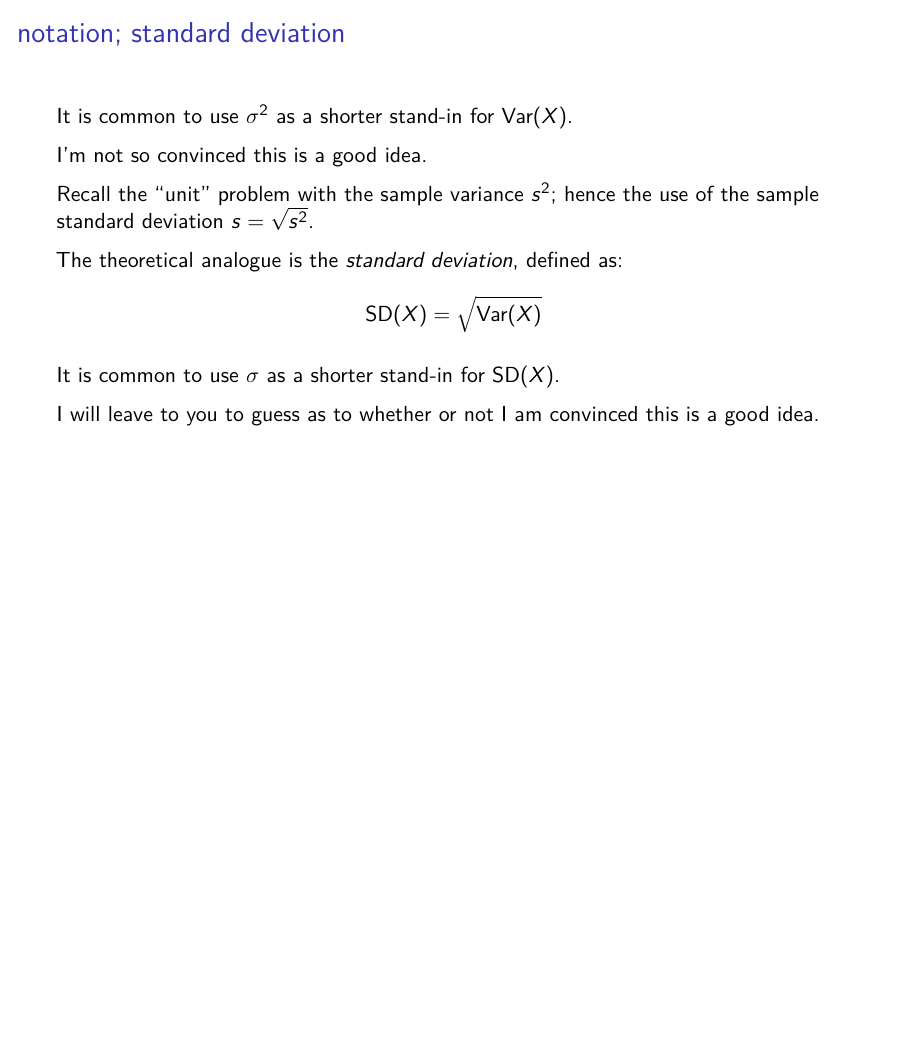
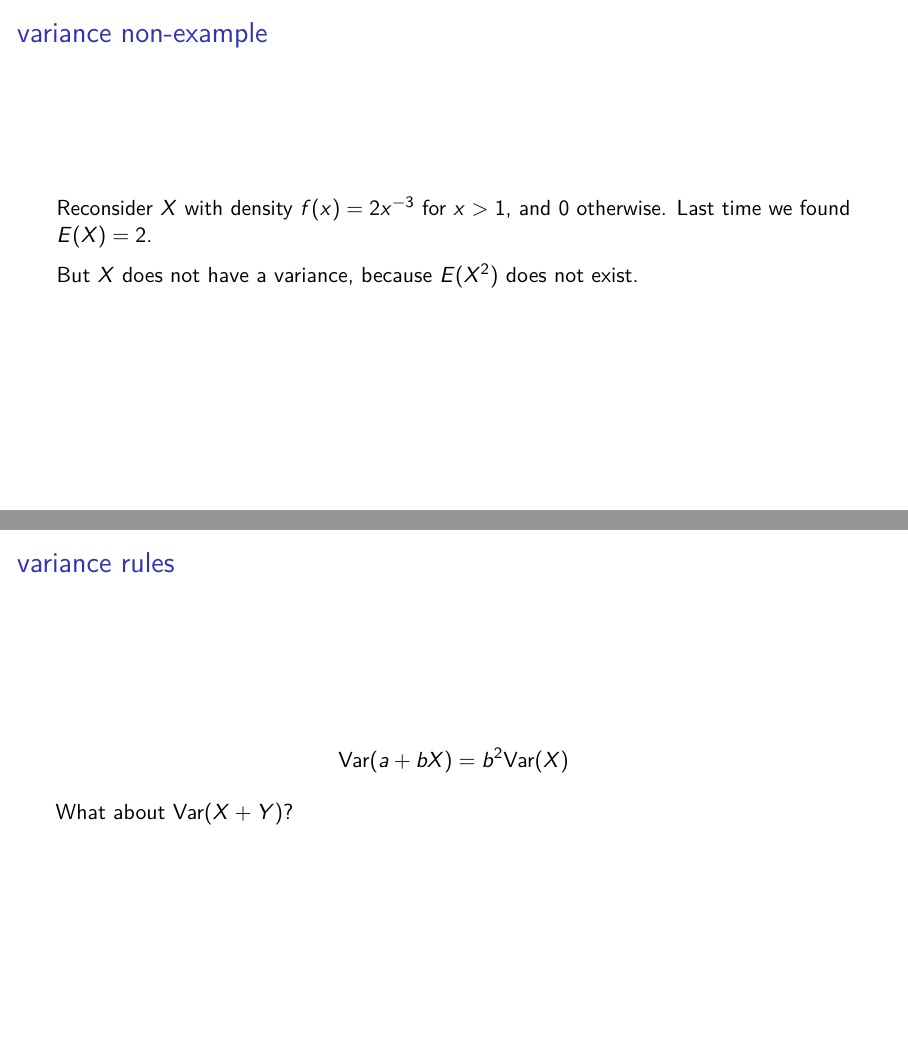
Before and after one commit to sta286-winter-2017/lec11, an R Markdown document (lec11.Rmd): page 39 of 39 before the commit and pages 34 and 42 of 42 after it, the two joined at a grey line. The pictures show the output file lec11.pdf that the author committed with the source.

Commit message:
pre-class updated

```diff
--- a/lec11.Rmd
+++ b/lec11.Rmd
@@ -165,6 +165,12 @@ print(xtable(addmargins(gas_joint, FUN=list(Marginal=sum), quiet=TRUE), digits=3
 \pause $$E(X^2) = 1^2\cdot0.345 + 1.5^2\cdot0.320 + 1.75^2\cdot0.335 = `r sum(c(1, 1.5, 1.75)^2*c(0.345, 0.320, 0.335))`$$
 \pause $$\V{X} = `r sum(c(1, 1.5, 1.75)^2*c(0.345, 0.320, 0.335)) - (sum(c(1, 1.5, 1.75)*c(0.345, 0.320, 0.335)))^2`$$
 
+## variance non-example
+
+Reconsider $X$ with density $f(x) = 2x^{-3}$ for $x > 1$, and 0 otherwise. Last time we found $E(X)=2$.
+
+But $X$ does not have a variance, because $E(X^2)$ does not exist.
+
 ## notation; standard deviation
 
 It is common to use $\sigma^2$ as a shorter stand-in for $\V{X}$.
@@ -179,3 +185,9 @@ $$\text{SD}(X) = \sqrt{\V{X}}$$
 \pause It is common to use $\sigma$ as a shorter stand-in for $\text{SD}(X)$.
 
 \pause I will leave to you to guess as to whether or not I am convinced this is a good idea.
+
+## variance rules
+
+$$\V{a + bX} = b^2\V{X}$$
+
+\pause What about $\V{X + Y}$?
```
Also changed, not shown: lec11.pdf.
